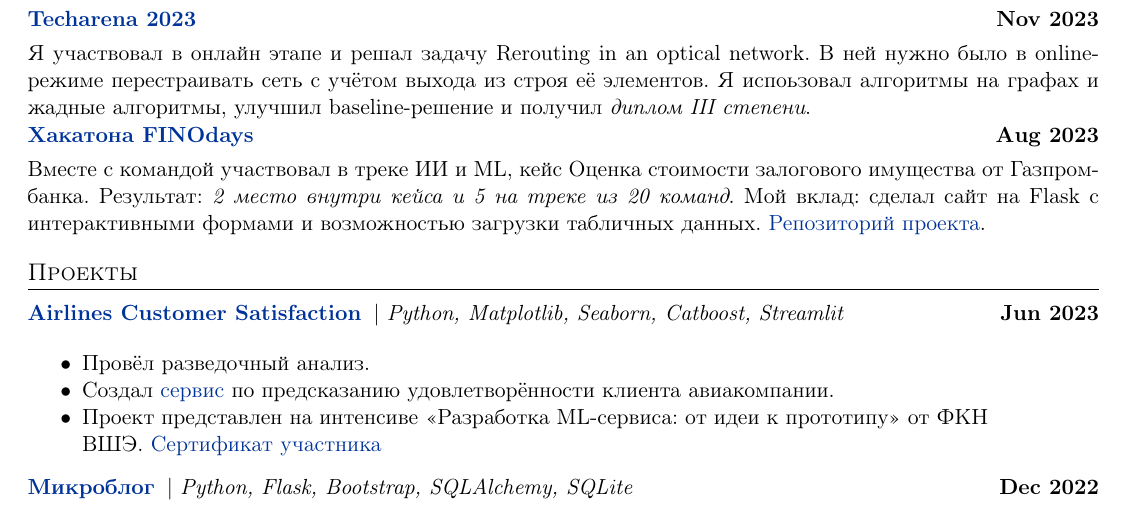
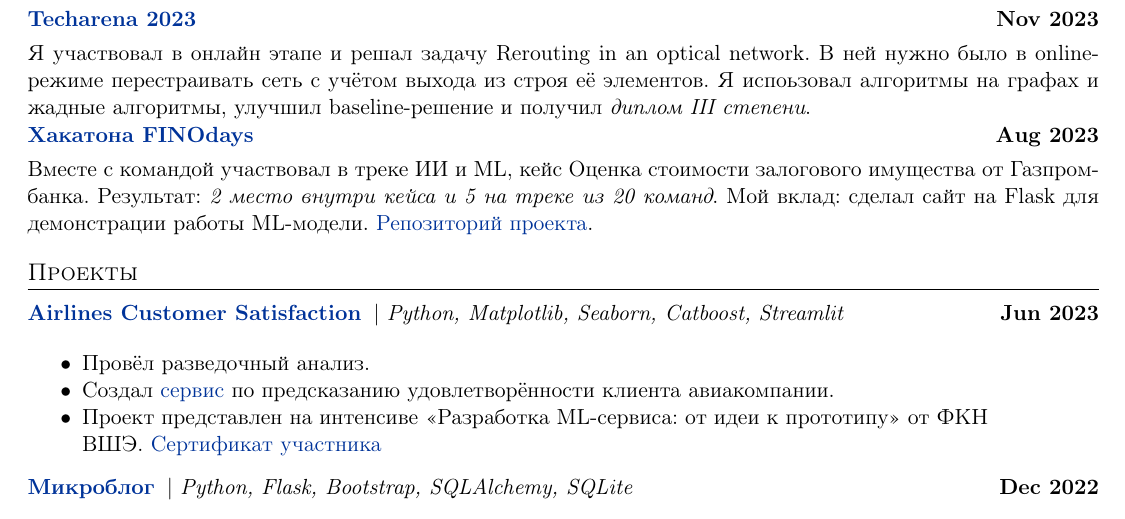
Before and after one commit to dm1trykrylov/dm1trykrylov, a LaTeX CV (cv_ru.tex, which reads sections/03-competitions_ru.tex): part of the page, cut so that both start at the same text. Compiled offline with pdfLaTeX.

Commit message:
Update competitions (ru)

```diff
--- a/sections/03-competitions_ru.tex
+++ b/sections/03-competitions_ru.tex
@@ -9,6 +9,7 @@
   \multicolumn{2}{@{}X@{}}{
     Вместе с командой участвовал в треке ИИ и ML, кейс Оценка стоимости залогового имущества от Газпромбанка.
     Результат: \textit{2 место внутри кейса и 5 на треке из 20 команд}.
-    Мой вклад: сделал сайт на Flask с интерактивными формами и возможностью загрузки табличных данных. \href{https://github.com/SpectrApp/Spectr_App}{Репозиторий проекта}.
+    Мой вклад: сделал сайт на Flask для демонстрации работы ML-модели.
+    \href{https://github.com/SpectrApp/Spectr_App}{Репозиторий проекта}.
   }  \\
 \end{tabularx}
```
